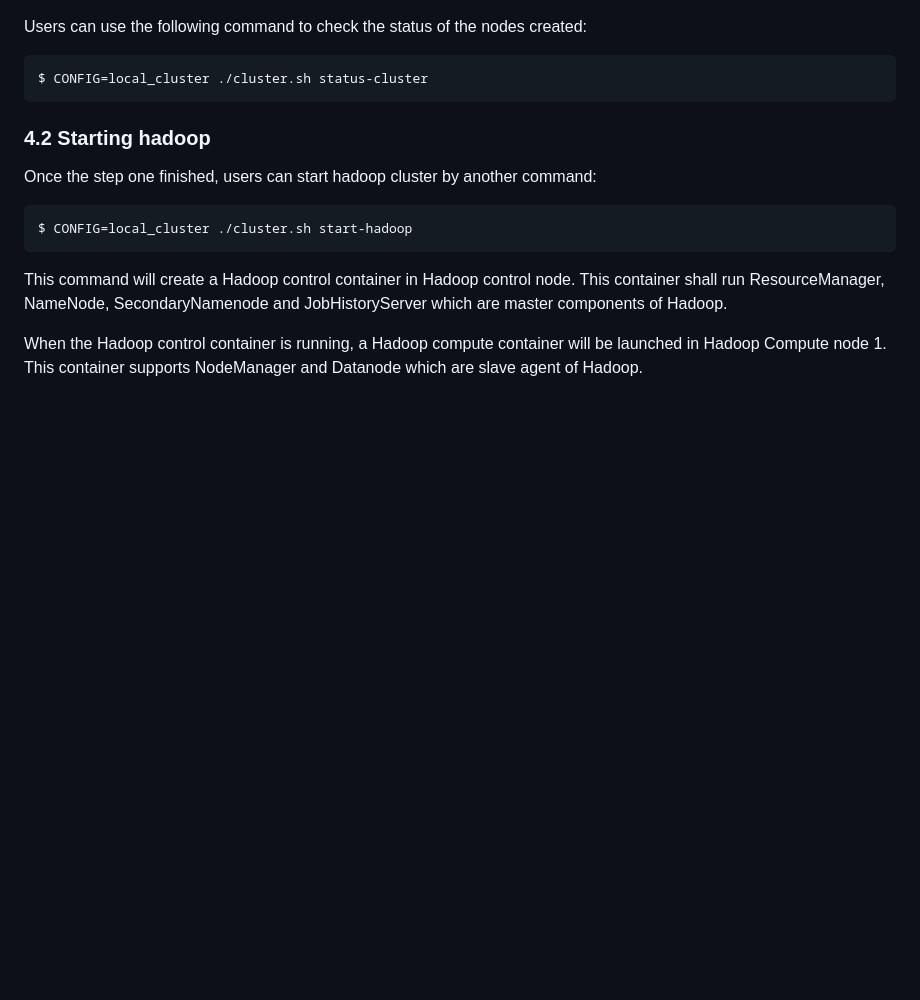
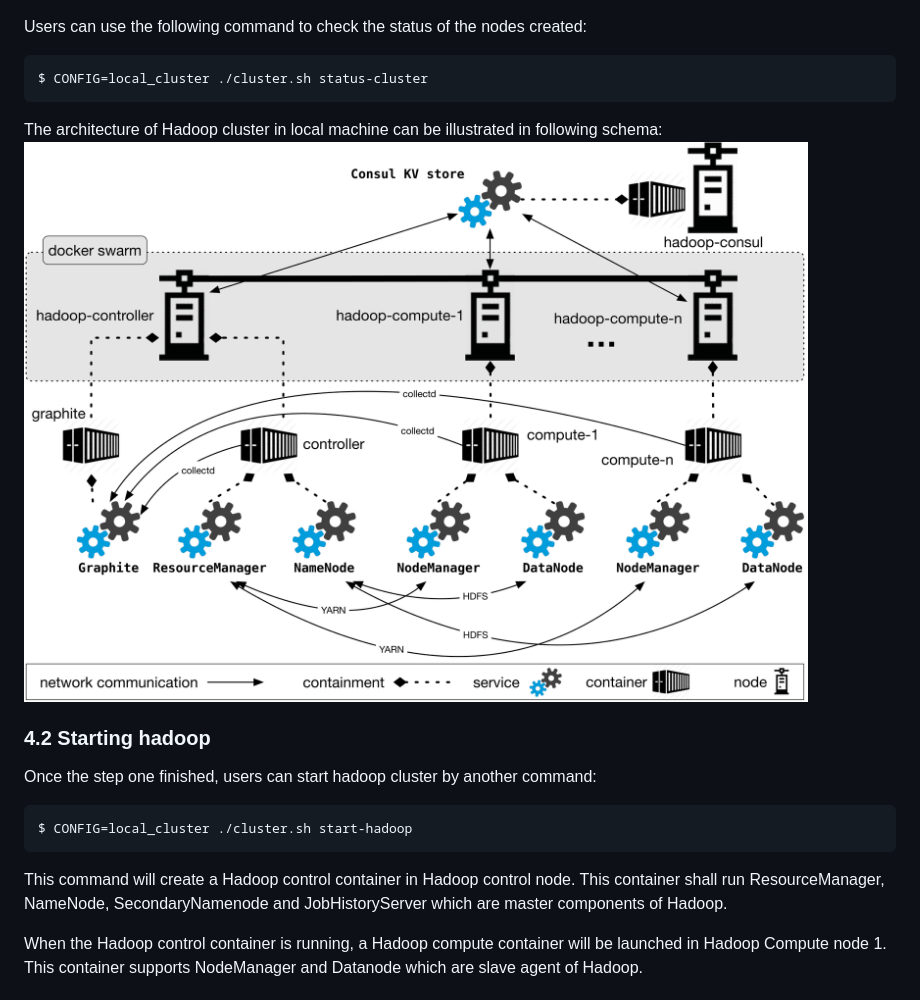
Before and after one commit to Spirals-Team/hadoop-benchmark, a Markdown page: README.md, the part around the change. Rendered like a GitHub page; pictures changed too: figures/architecture.png (added); blank space fills up the shorter version.

````diff
--- a/README.md
+++ b/README.md
@@ -128,6 +128,10 @@ $ CONFIG=local_cluster ./cluster.sh create-cluster
 ```sh
 $ CONFIG=local_cluster ./cluster.sh status-cluster
 ```
+The architecture of Hadoop cluster in local machine can be illustrated in following schema:
+![The Architecture of Hadoop cluster deployed](/figures/architecture.png)
+
+
 
 ### 4.2 Starting hadoop
 Once the step one finished, users can start hadoop cluster by another command:
````
Also changed, not shown: 1 other file.
